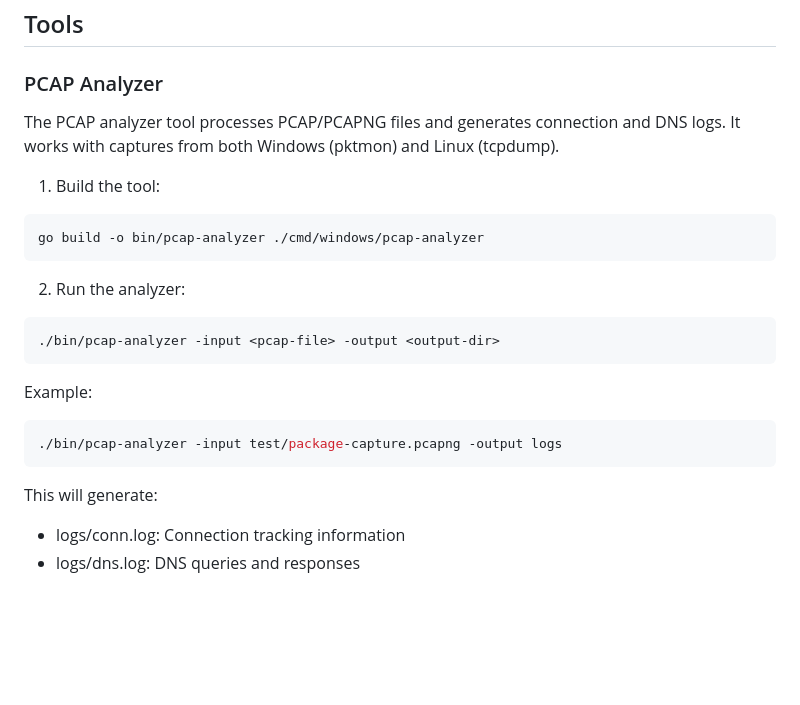
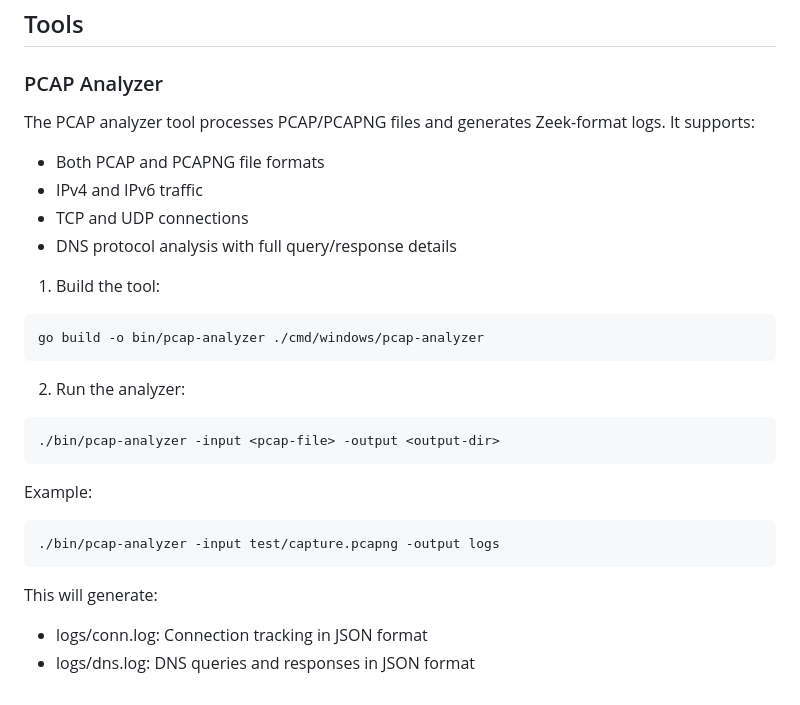
Before and after one commit to EnigmaNetz/Enigma-Sensor, a Markdown page: README.md, the part around one of its changes. Drawn GitHub-style; blank space fills up the shorter version.

````diff
--- a/README.md
+++ b/README.md
@@ -85,7 +159,11 @@ Test files are located in their respective package directories. The main test da
 ## Tools
 
 ### PCAP Analyzer
-The PCAP analyzer tool processes PCAP/PCAPNG files and generates connection and DNS logs. It works with captures from both Windows (pktmon) and Linux (tcpdump).
+The PCAP analyzer tool processes PCAP/PCAPNG files and generates Zeek-format logs. It supports:
+- Both PCAP and PCAPNG file formats
+- IPv4 and IPv6 traffic
+- TCP and UDP connections
+- DNS protocol analysis with full query/response details
 
 1. Build the tool:
 ```bash
@@ -99,9 +177,9 @@ go build -o bin/pcap-analyzer ./cmd/windows/pcap-analyzer
 
 Example:
 ```bash
-./bin/pcap-analyzer -input test/package-capture.pcapng -output logs
+./bin/pcap-analyzer -input test/capture.pcapng -output logs
 ```
 
 This will generate:
-- logs/conn.log: Connection tracking information
-- logs/dns.log: DNS queries and responses
+- logs/conn.log: Connection tracking in JSON format
+- logs/dns.log: DNS queries and responses in JSON format
````
Also changed, not shown: other parts of README.md (+101 -27 lines).
